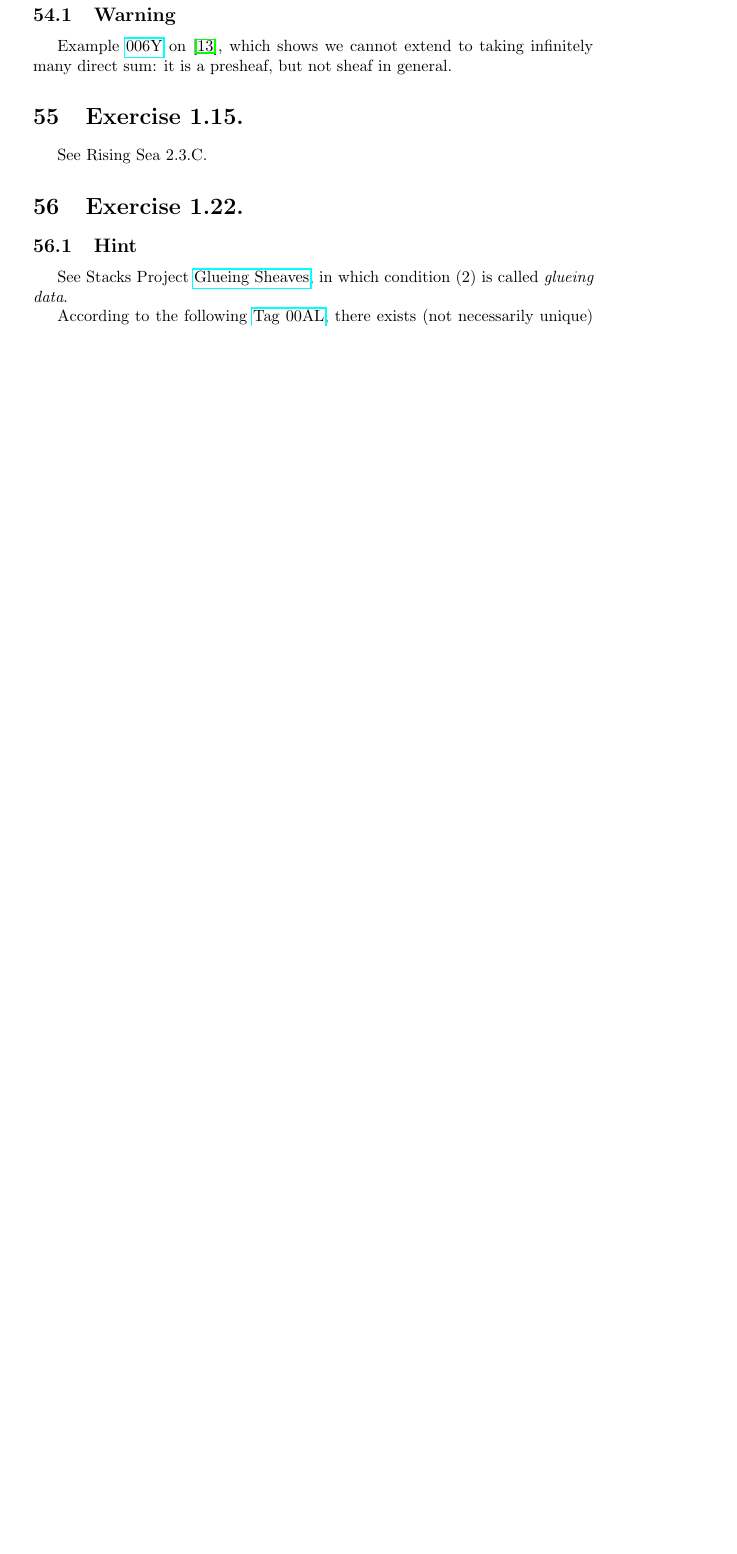
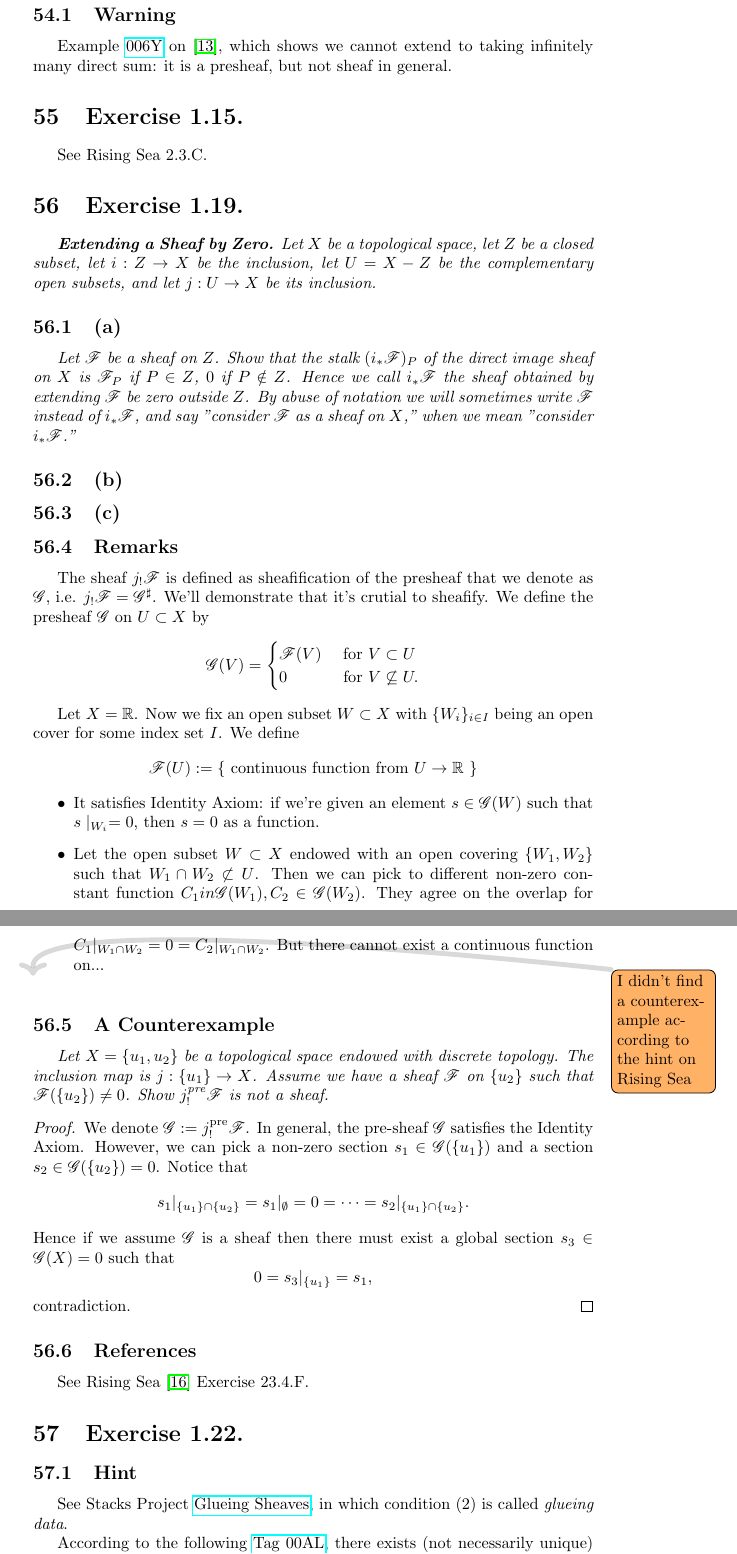
Before and after one commit to Ihcnurnat/Notes-Algebraic-Geometry, a LaTeX document (main.tex, which reads texFiles/01 Robin Hartshorne/Chapter 2.1.tex): part of page 37 of 66 before the commit and two parts of pages 37 and 38 of 68 after it, the two joined at a grey line, cut so that both start at the same text, the shorter picture padded with empty space. Compiled offline with pdfLaTeX; a LaTeX package or settings file that is missing is left out.

Commit message:
with extend zero example

```diff
--- a/texFiles/01 Robin Hartshorne/Chapter 2.1.tex
+++ b/texFiles/01 Robin Hartshorne/Chapter 2.1.tex
@@ -205,6 +207,54 @@ Example \href{https://stacks.math.columbia.edu/tag/006Y}{006Y} on \cite{stacks-p
 
 See Rising Sea 2.3.C.
 
+\section{Exercise 1.19.}\label{Hart Chap 2 Ex 1.19.}
+
+\textit{\textbf{Extending a Sheaf by Zero.} Let $X$ be a topological space, let $Z$ be a closed subset, let $i:Z\to X$ be the inclusion, let $U=X-Z$ be the complementary open subsets, and let $j:U\to X$ be its inclusion.}
+
+\subsection{(a)}
+\textit{Let $\mathscr F$ be a sheaf on $Z$. Show that the stalk $(i_{\ast}\mathscr F)_P$ of the direct image sheaf on $X$ is $\mathscr F_P$ if $P\in Z$, $0$ if $P\notin Z$. Hence we call $i_{\ast}\mathscr F$ the sheaf obtained by extending $\mathscr F$ be zero outside $Z$. By abuse of notation we will sometimes write $\mathscr F$ instead of $i_{\ast}\mathscr F$, and say "consider $\mathscr F$ as a sheaf on $X$," when we mean "consider $i_{\ast}\mathscr F$." }
+
+\subsection{(b)}
+
+
+\subsection{(c)}
+
+\subsection{Remarks}
+
+The sheaf $j_{!}\mathscr F$ is defined as sheafification of the presheaf that we denote as $\mathscr G$, i.e. $j_{!}\mathscr F=\mathscr G^{\sharp}$. We'll demonstrate that it's crutial to sheafify. We define the presheaf $\mathscr G$ on $U\subset X$ by
+\begin{align*}
+    \mathscr G(V)=\begin{cases}
+        \mathscr F(V) & \text{ for } V\subset U \\
+        0 & \text{ for } V\not\subseteq U.
+    \end{cases}
+\end{align*}
+
+Let $X=\mathbb R$.
+Now we fix an open subset $W\subset X$ with $\{W_i\}_{i\in I}$ being an open cover for some index set $I$. We define
+\[\mathscr F(U):=\{\text{ continuous function from } U\to \mathbb R~\}\]
+
+\begin{itemize}
+    \item It satisfies Identity Axiom: if we're given an element $s\in \mathscr G(W)$ such that $s\mid_{W_i}=0$, then $s=0$ as a function.
+    \item Let the open subset $W\subset X$ endowed with an open covering $\{W_1,W_2\}$ such that $W_1\cap W_2\not\subset U$. Then we can pick to different non-zero constant function $C_1
+    in\mathscr G(W_1),C_2\in\mathscr G(W_2)$. They agree on the overlap for $C_1\vert_{W_1\cap W_2}=0=C_2\vert_{W_1\cap W_2}$. But there cannot exist a continuous function on...
+\end{itemize}\todo{I didn't find a counterexample according to the hint on Rising Sea}
+
+\subsection{A Counterexample}
+
+\textit{Let $X=\{u_1,u_2\}$ be a topological space endowed with discrete topology. The inclusion map is $j:\{u_1\}\to X$. Assume we have a sheaf $\mathscr F$ on $\{u_2\}$ such that $\mathscr F(\{u_2\})\neq 0$. Show $j_{!}^{\text{pre}}\mathscr F$ is not a sheaf.}
+
+\begin{proof}
+    We denote $\mathscr G:=j_{!}^{\text{pre}}\mathscr F$.
+    In general, the pre-sheaf $\mathscr G$ satisfies the Identity Axiom. However, we can pick a non-zero section $s_1\in\mathscr G(\{u_1\})$ and a section $s_2\in\mathscr G(\{u_2\})=0$.
+    Notice that
+    \[s_1\vert_{\{u_1\}\cap\{u_2\}}=s_1\vert_{\emptyset}=0=\cdots=s_2\vert_{\{u_1\}\cap\{u_2\}}.\] Hence if we assume $\mathscr G$ is a sheaf then there must exist a global section $s_3\in \mathscr G(X)=0$ such that
+    \[0=s_3\vert_{\{u_1\}}=s_1,\] contradiction.
+\end{proof}
+
+\subsection{References}
+
+See Rising Sea \cite{RaviRisingSea} Exercise 23.4.F.
+
 \section{Exercise 1.22.}
 
 \subsection{Hint}
```
Also changed, not shown: bibliography.bib (+15 -0 lines), main.tex (+5 -4 lines), texFiles/01 Robin Hartshorne/Chapter 2.2.tex (+1 -1 lines), texFiles/02 Ravi Vakil/Chapter 2.tex (+5 -0 lines), texFiles/02 Ravi Vakil/Chapter 23.tex (added, +13 -0 lines), main.pdf, texFiles/01 Robin Hartshorne/Chapter 2.1.tex (2 more changed lines).
